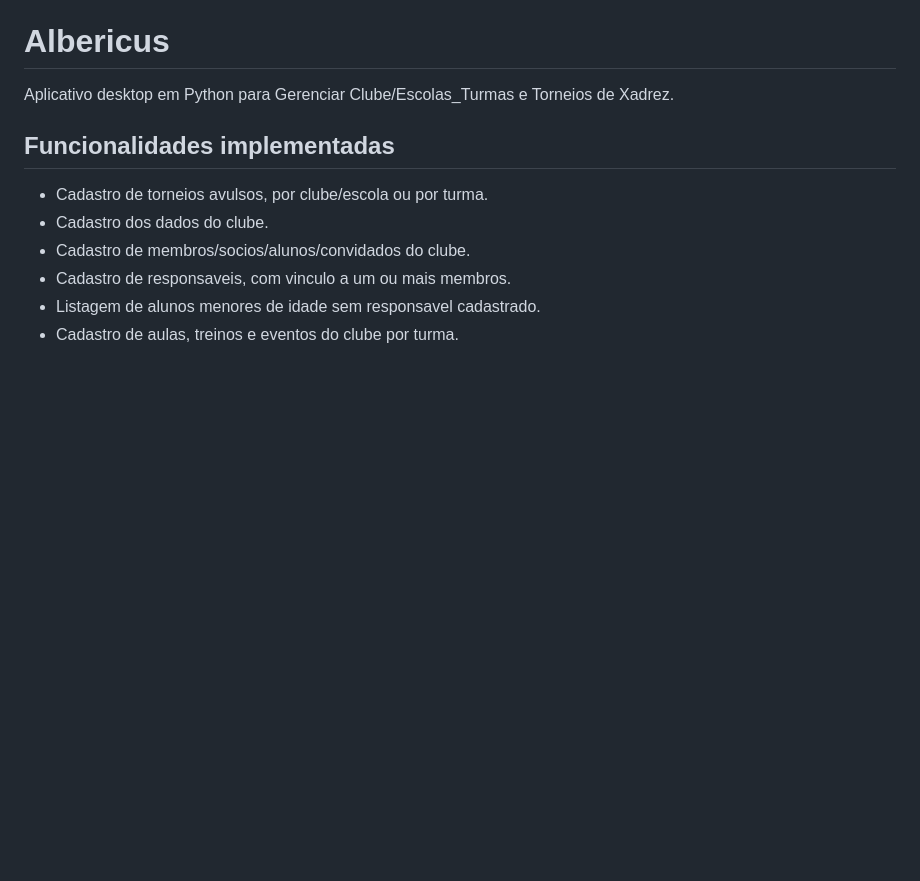
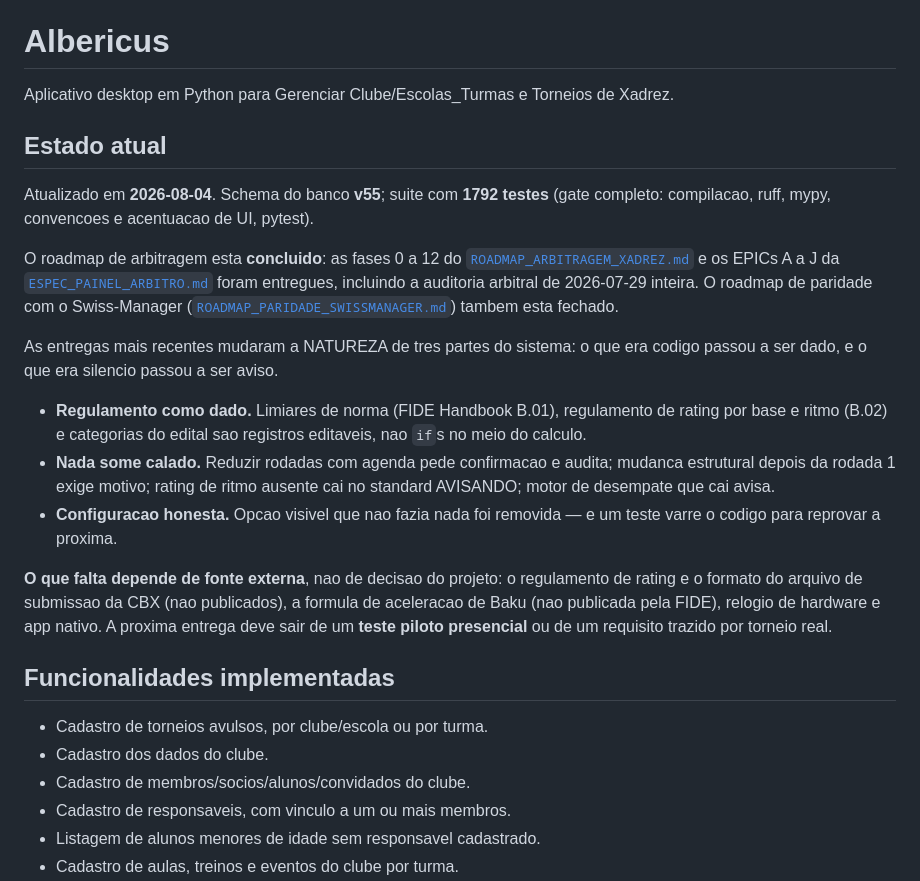
Before and after one commit to DarcioAlberico/Gerenciador-de-Clube-de-Xadrez-Torneios, a Markdown page: README.md, the part around the change. Drawn GitHub-style; blank space fills up the shorter version.

```diff
--- a/README.md
+++ b/README.md
@@ -4,6 +4,36 @@ Gerenciador de clube de xadrez com gerenciador de torneios embutidos. Gerencia C
 # Albericus
 
 Aplicativo desktop em Python para Gerenciar Clube/Escolas_Turmas e Torneios de Xadrez.
+
+## Estado atual
+
+Atualizado em **2026-08-04**. Schema do banco **v55**; suite com **1792 testes**
+(gate completo: compilacao, ruff, mypy, convencoes e acentuacao de UI, pytest).
+
+O roadmap de arbitragem esta **concluido**: as fases 0 a 12 do
+[`ROADMAP_ARBITRAGEM_XADREZ.md`](ROADMAP_ARBITRAGEM_XADREZ.md) e os EPICs A a J
+da [`ESPEC_PAINEL_ARBITRO.md`](ESPEC_PAINEL_ARBITRO.md) foram entregues, incluindo
+a auditoria arbitral de 2026-07-29 inteira. O roadmap de paridade com o
+Swiss-Manager ([`ROADMAP_PARIDADE_SWISSMANAGER.md`](ROADMAP_PARIDADE_SWISSMANAGER.md))
+tambem esta fechado.
+
+As entregas mais recentes mudaram a NATUREZA de tres partes do sistema: o que era
+codigo passou a ser dado, e o que era silencio passou a ser aviso.
+
+- **Regulamento como dado.** Limiares de norma (FIDE Handbook B.01), regulamento
+  de rating por base e ritmo (B.02) e categorias do edital sao registros
+  editaveis, nao `if`s no meio do calculo.
+- **Nada some calado.** Reduzir rodadas com agenda pede confirmacao e audita;
+  mudanca estrutural depois da rodada 1 exige motivo; rating de ritmo ausente cai
+  no standard AVISANDO; motor de desempate que cai avisa.
+- **Configuracao honesta.** Opcao visivel que nao fazia nada foi removida — e um
+  teste varre o codigo para reprovar a proxima.
+
+**O que falta depende de fonte externa**, nao de decisao do projeto: o
+regulamento de rating e o formato do arquivo de submissao da CBX (nao
+publicados), a formula de aceleracao de Baku (nao publicada pela FIDE), relogio
+de hardware e app nativo. A proxima entrega deve sair de um **teste piloto
+presencial** ou de um requisito trazido por torneio real.
 
 ## Funcionalidades implementadas
 
```
Also changed, not shown: ESPEC_PAINEL_ARBITRO.md (+40 -35 lines), ROADMAP_ARBITRAGEM_XADREZ.md (+69 -11 lines).
